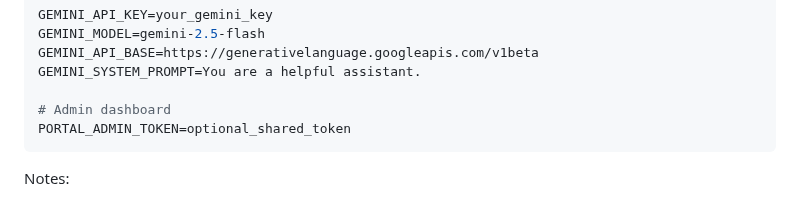
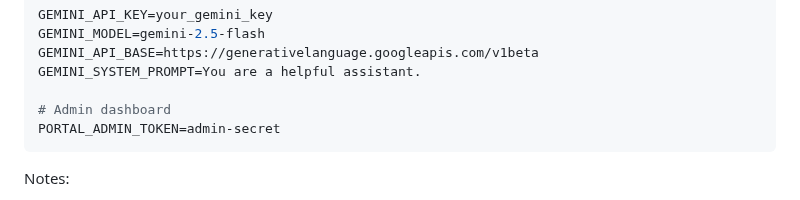
Before and after one commit to sshah100-clt/chatbot-deepseek-gemini, a Markdown page: README.md, the part around the change. Drawn GitHub-style.

Commit message:
adding admin access token

````diff
--- a/README.md
+++ b/README.md
@@ -58,7 +58,7 @@ GEMINI_API_BASE=https://generativelanguage.googleapis.com/v1beta
 GEMINI_SYSTEM_PROMPT=You are a helpful assistant.
 
 # Admin dashboard
-PORTAL_ADMIN_TOKEN=optional_shared_token
+PORTAL_ADMIN_TOKEN=admin-secret
 ```
 
 Notes:
````
